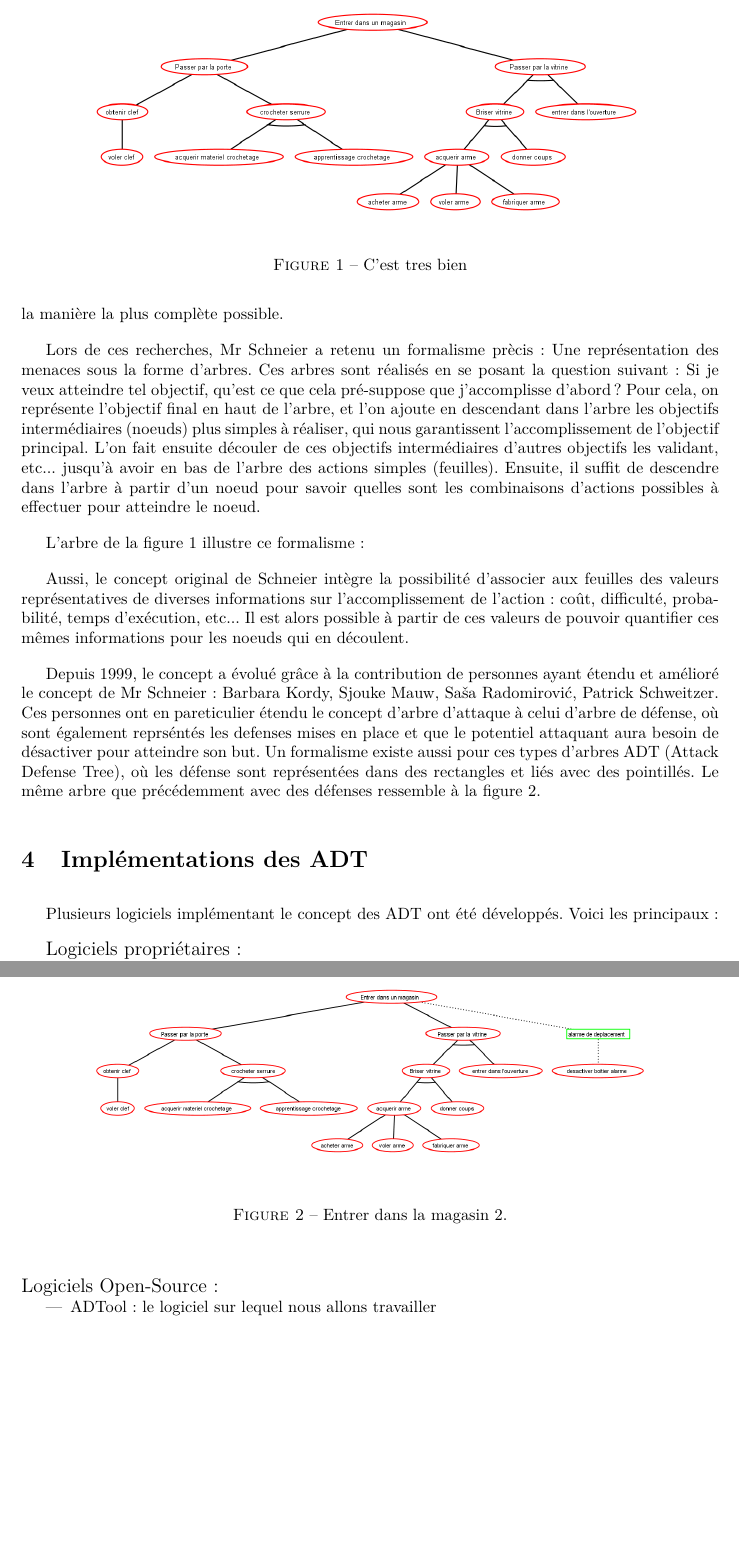
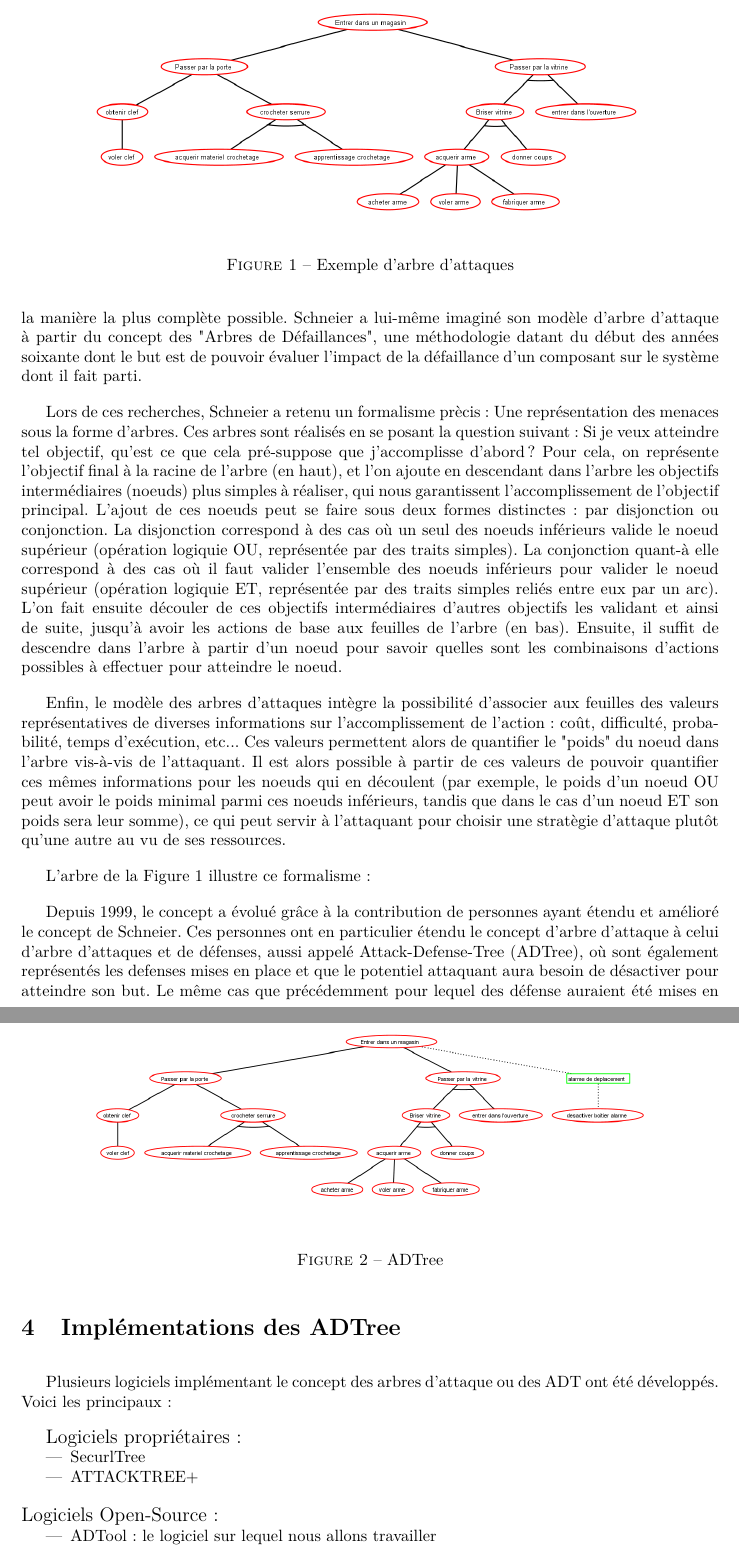
Before and after one commit to HKervadec/korrigolo, a LaTeX document (reports/1 - preetude/main.tex, which reads reports/1 - preetude/input/etat_art.tex): two parts of pages 6 and 7 of 12, joined at a grey line, cut at the place of the change, the shorter picture padded with empty space. Compiled offline with pdfLaTeX.

Commit message:
Correction théorie ADTree

```diff
--- a/reports/1 - preetude/input/etat_art.tex
+++ b/reports/1 - preetude/input/etat_art.tex
@@ -2,35 +2,35 @@
 
 % PM, est ce qu'il serait possible de renomer ta partie. Genre "etat de l'art des arbres d'attaque et de défence". Pour que ca s'enchaine avec la notre ?
 
-	\subsection{Théorie des arbres d'attaque et de défense}
-		Le concept des arbres d'attaques a été créé en 1999 par Bruce Schneier, un expert américain en securité informatique qui est parti du constat que des systèmes réputés "inviolables" se font briser en permance. De plus, ces systèmes sont brisés non pas en passant au travers des défenses mises en place, mais par des méthodes d'accès qui n'avaient pas été imaginées par ses concepteurs, car ils n'avaient pas les outils pour dresser une liste exhaustive des manières d'attaquer leur système. Il a donc créé le concept des arbres d'attaque dans ce but : pouvoir réaliser un inventaire exhaustif des méthodes d'attaque sur un système, quel qu'il soit, afin de pouvoir en concevoir la défense de la manière la plus complète possible.
+	\subsection{Théorie des arbres d'attaques et de défenses}
+		Le concept des arbres d'attaques a été introduit en 1999 par Bruce Schneier, un expert américain en securité informatique qui est parti du constat que des systèmes réputés "inviolables" se font briser en permance. De plus, ces systèmes sont brisés non pas en passant au travers des défenses mises en place, mais par des méthodes d'accès qui n'avaient pas été imaginées par ses concepteurs, car ils n'avaient pas les outils pour dresser une liste exhaustive des manières d'attaquer leur système. Il a donc imaginé le concept des arbres d'attaque dans ce but : pouvoir réaliser un inventaire exhaustif des méthodes d'attaque sur un système, quel qu'il soit, afin de pouvoir en concevoir la défense de la manière la plus complète possible. Schneier a lui-même imaginé son modèle d'arbre d'attaque à partir du concept des "Arbres de Défaillances", une méthodologie datant du début des années soixante dont le but est de pouvoir évaluer l'impact de la défaillance d'un composant sur le système dont il fait parti.
 
-		Lors de ces recherches, Mr Schneier a retenu un formalisme prècis : Une représentation des menaces sous la forme d'arbres. Ces arbres sont réalisés en se posant la question suivant : Si je veux atteindre tel objectif, qu'est ce que cela pré-suppose que j'accomplisse d'abord ? Pour cela, on représente l'objectif final en haut de l'arbre, et l'on ajoute en descendant dans l'arbre les objectifs intermédiaires (noeuds) plus simples à réaliser, qui nous garantissent l'accomplissement de l'objectif principal. L'on fait ensuite découler de ces objectifs intermédiaires d'autres objectifs les validant, etc... jusqu'à avoir en bas de l'arbre des actions simples (feuilles). Ensuite, il suffit de descendre dans l'arbre à partir d'un noeud pour savoir quelles sont les combinaisons d'actions possibles à effectuer pour atteindre le noeud.
+		Lors de ces recherches, Schneier a retenu un formalisme prècis : Une représentation des menaces sous la forme d'arbres. Ces arbres sont réalisés en se posant la question suivant : Si je veux atteindre tel objectif, qu'est ce que cela pré-suppose que j'accomplisse d'abord ? Pour cela, on représente l'objectif final à la racine de l'arbre (en haut), et l'on ajoute en descendant dans l'arbre les objectifs intermédiaires (noeuds) plus simples à réaliser, qui nous garantissent l'accomplissement de l'objectif principal. L'ajout de ces noeuds peut se faire sous deux formes distinctes : par disjonction ou conjonction. La disjonction correspond à des cas où un seul des noeuds inférieurs valide le noeud supérieur (opération logiquie OU, représentée par des traits simples). La conjonction quant-à elle correspond à des cas où il faut valider l'ensemble des noeuds inférieurs pour valider le noeud supérieur (opération logiquie ET, représentée par des traits simples reliés entre eux par un arc). L'on fait ensuite découler de ces objectifs intermédiaires d'autres objectifs les validant et ainsi de suite, jusqu'à avoir les actions de base aux feuilles de l'arbre (en bas). Ensuite, il suffit de descendre dans l'arbre à partir d'un noeud pour savoir quelles sont les combinaisons d'actions possibles à effectuer pour atteindre le noeud.
 
-		L'arbre de la figure \ref{fig:arbre_exemple_1} illustre ce formalisme :
+		Enfin, le modèle des arbres d'attaques intègre la possibilité d'associer aux feuilles des valeurs représentatives de diverses informations sur l'accomplissement de l'action : coût, difficulté, probabilité, temps d'exécution, etc... Ces valeurs permettent alors de quantifier le "poids" du noeud dans l'arbre vis-à-vis de l'attaquant.  Il est alors possible à partir de ces valeurs de pouvoir quantifier ces mêmes informations pour les noeuds qui en découlent (par exemple, le poids d'un noeud OU peut avoir le poids minimal parmi ces noeuds inférieurs, tandis que dans le cas d'un noeud ET son poids sera leur somme), ce qui peut servir à l'attaquant pour choisir une stratègie d'attaque plutôt qu'une autre au vu de ses ressources.
+
+		L'arbre de la Figure \ref{fig:arbre_exemple_1} illustre ce formalisme :
 
 		\begin{figure}
 			\begin{center}
 				\includegraphics[width=0.8\textwidth]{figure/Entrer_dans_un_magasin.png}
 			\end{center}
-			\caption{C'est tres bien}
+			\caption{Exemple d'arbre d'attaques}
 			\label{fig:arbre_exemple_1}
 		\end{figure}
 
-		Aussi, le concept original de Schneier intègre la possibilité d'associer aux feuilles des valeurs représentatives de diverses informations sur l'accomplissement de l'action : coût, difficulté, probabilité, temps d'exécution, etc... Il est alors possible à partir de ces valeurs de pouvoir quantifier ces mêmes informations pour les noeuds qui en découlent.
-
-		Depuis 1999, le concept a évolué grâce à la contribution de personnes ayant étendu et amélioré le concept de Mr Schneier : Barbara Kordy, Sjouke Mauw, Saša Radomirović, Patrick Schweitzer. Ces personnes ont en pareticulier étendu le concept d'arbre d'attaque à celui d'arbre de défense, où sont également reprséntés les defenses mises en place et que le potentiel attaquant aura besoin de désactiver pour atteindre son but. Un formalisme existe aussi pour ces types d'arbres ADT (Attack Defense Tree), où les défense sont représentées dans des rectangles et liés avec des pointillés. Le même arbre que précédemment avec des défenses ressemble à la figure \ref{fig:arbre_exemple_2}.
+		Depuis 1999, le concept a évolué grâce à la contribution de personnes ayant étendu et amélioré le concept de Schneier. Ces personnes ont en particulier étendu le concept d'arbre d'attaque à celui d'arbre d'attaques et de défenses, aussi appelé Attack-Defense-Tree (ADTree), où sont également représentés les defenses mises en place et que le potentiel attaquant aura besoin de désactiver pour atteindre son but. Le même cas que précédemment pour lequel des défense auraient été mises en place correspond à la Figure \ref{fig:arbre_exemple_2}.
 
 		\begin{figure}[h!]
             \begin{center}
                 \includegraphics[width=0.8\textwidth]{figure/Entrer_dans_un_magasin2.png}
             \end{center}
-            \caption{Entrer dans la magasin 2.}
+            \caption{ADTree}
             \label{fig:arbre_exemple_2}
 		\end{figure}
 
-	\section{Implémentations des ADT}
-		Plusieurs logiciels implémentant le concept des ADT ont été développés. Voici les principaux :
+	\section{Implémentations des ADTree}
+		Plusieurs logiciels implémentant le concept des arbres d'attaque ou des ADT ont été développés. Voici les principaux :
 
 		{\large Logiciels propriétaires :}
 		\begin{itemize}
```
